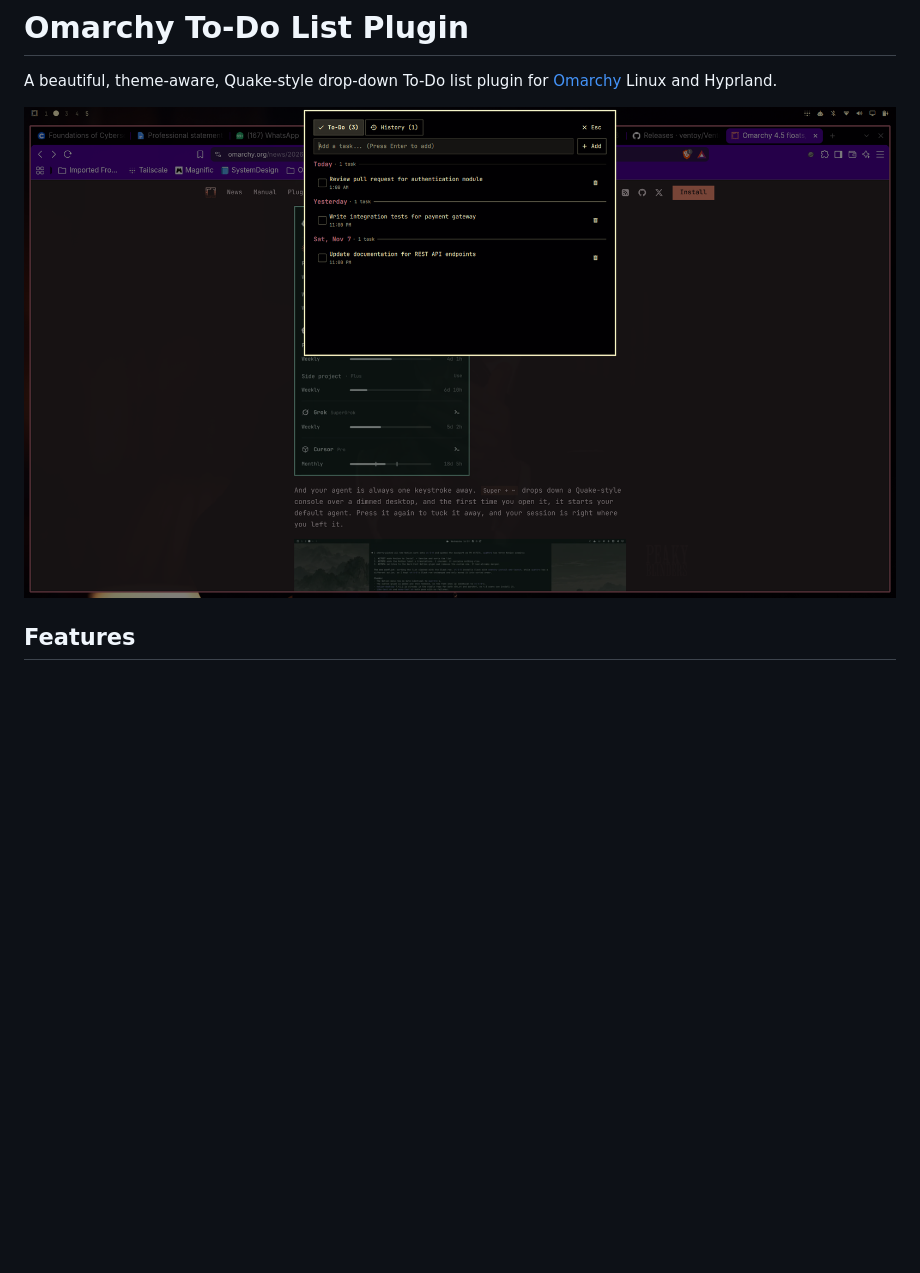
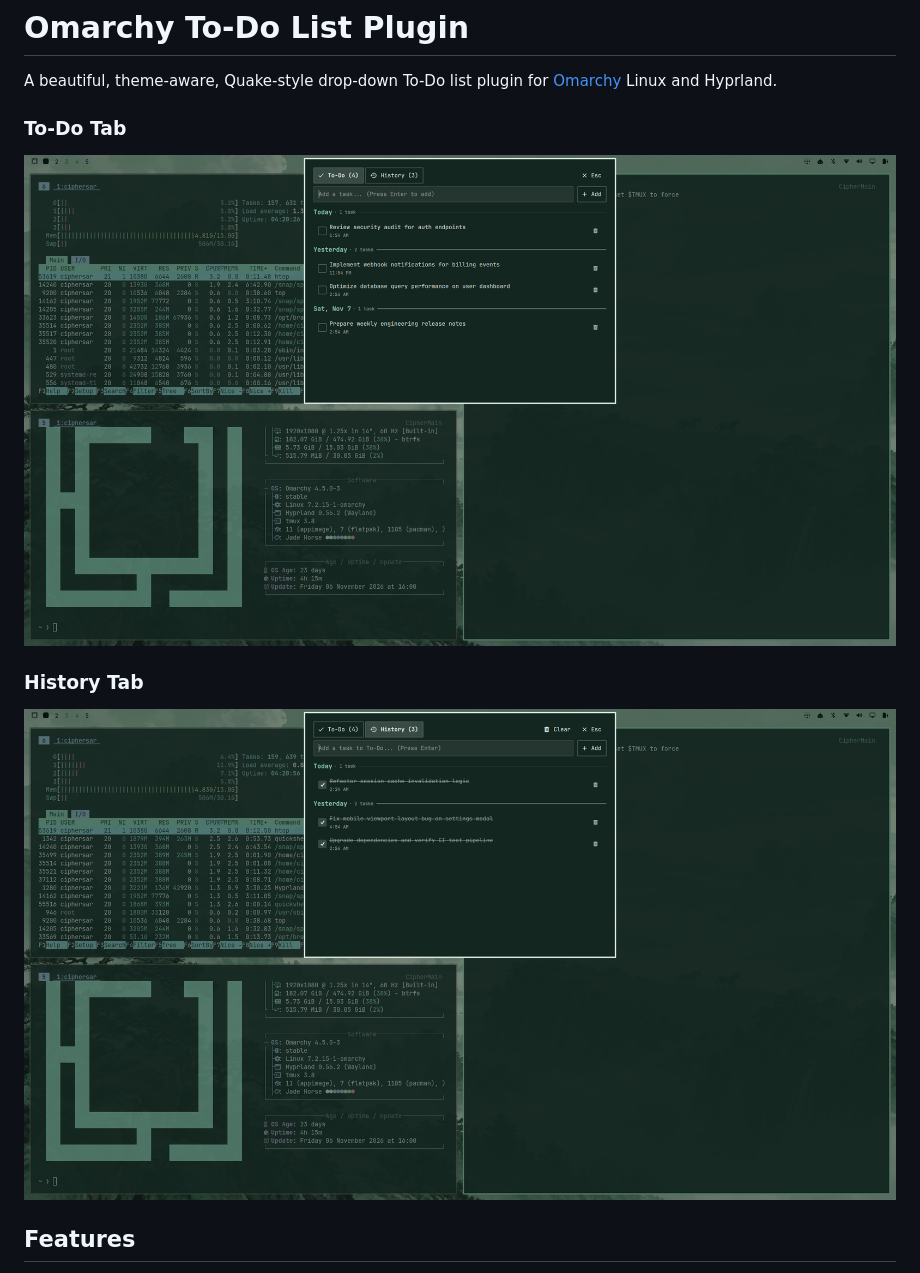
Before and after one commit to CipherSar/omarchy-todo, a Markdown page: README.md, the part around the change. Drawn GitHub-style; pictures changed too: assets/history-tab.png (added), assets/screenshot.png (deleted), assets/todo-tab.png (added); blank space fills up the shorter version.

Commit message:
Update screenshots for To-Do and History tabs, improve tab switching in CLI

```diff
--- a/README.md
+++ b/README.md
@@ -2,7 +2,11 @@
 
 A beautiful, theme-aware, Quake-style drop-down To-Do list plugin for [Omarchy](https://omarchy.org/) Linux and Hyprland.
 
-![To-Do Plugin Screenshot](assets/screenshot.png)
+### To-Do Tab
+![To-Do Tab](assets/todo-tab.png)
+
+### History Tab
+![History Tab](assets/history-tab.png)
 
 ## Features
 
```
Also changed, not shown: 2 other files.
